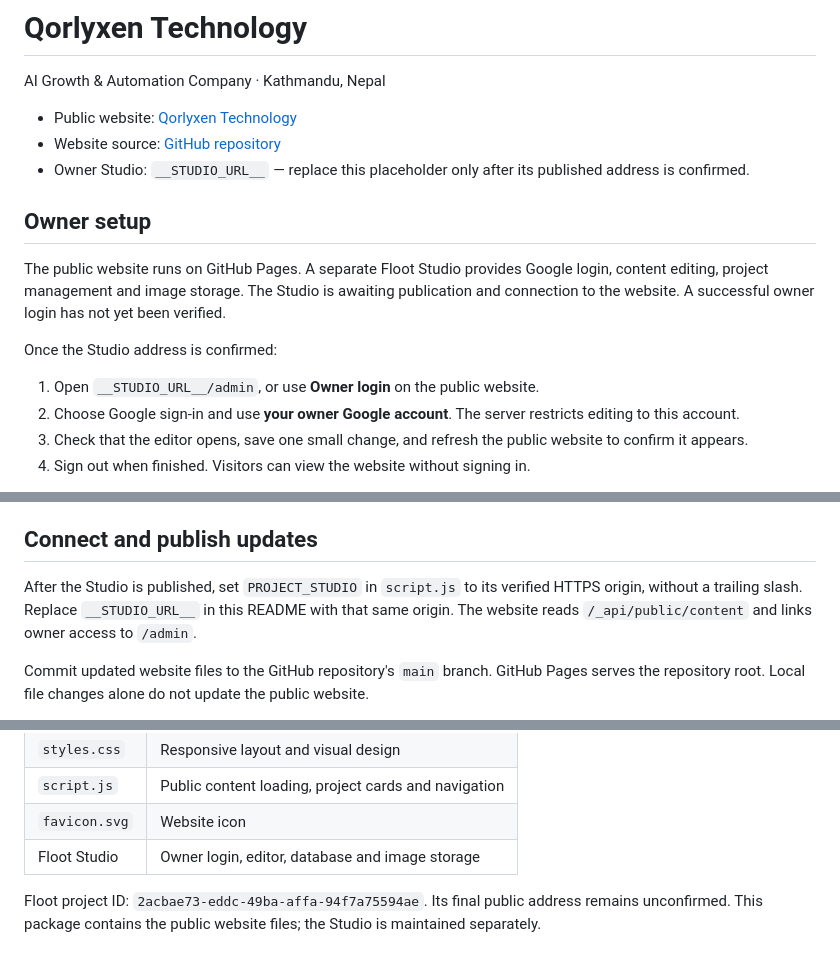
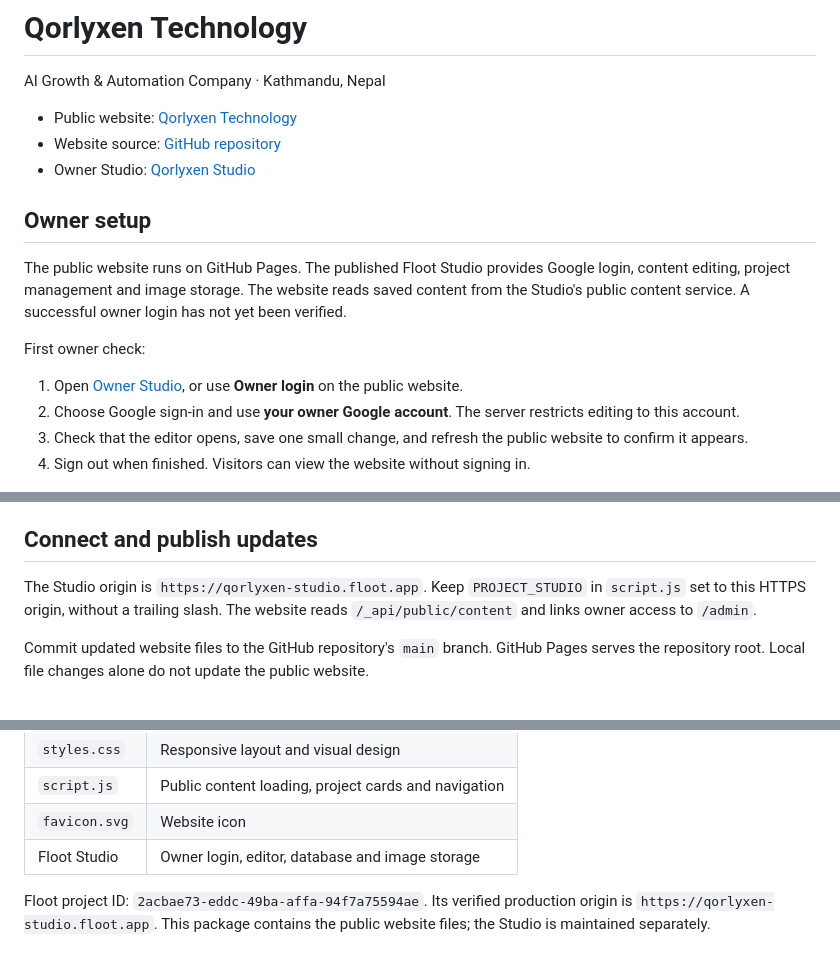
Before and after one commit to subaskhatri4/qorlyxen-technologies, a Markdown page: README.md, 3 parts joined by grey strips. Drawn GitHub-style.

Commit message:
Add live owner Studio and editing guide

```diff
--- a/README.md
+++ b/README.md
@@ -4,15 +4,15 @@ AI Growth & Automation Company · Kathmandu, Nepal
 
 - Public website: [Qorlyxen Technology](https://subaskhatri4.github.io/qorlyxen-technologies/)
 - Website source: [GitHub repository](https://github.com/subaskhatri4/qorlyxen-technologies)
-- Owner Studio: `__STUDIO_URL__` — replace this placeholder only after its published address is confirmed.
+- Owner Studio: [Qorlyxen Studio](https://qorlyxen-studio.floot.app/admin)
 
 ## Owner setup
 
-The public website runs on GitHub Pages. A separate Floot Studio provides Google login, content editing, project management and image storage. The Studio is awaiting publication and connection to the website. A successful owner login has not yet been verified.
+The public website runs on GitHub Pages. The published Floot Studio provides Google login, content editing, project management and image storage. The website reads saved content from the Studio's public content service. A successful owner login has not yet been verified.
 
-Once the Studio address is confirmed:
+First owner check:
 
-1. Open `__STUDIO_URL__/admin`, or use **Owner login** on the public website.
+1. Open [Owner Studio](https://qorlyxen-studio.floot.app/admin), or use **Owner login** on the public website.
 2. Choose Google sign-in and use **your owner Google account**. The server restricts editing to this account.
 3. Check that the editor opens, save one small change, and refresh the public website to confirm it appears.
 4. Sign out when finished. Visitors can view the website without signing in.
@@ -49,7 +49,7 @@ The content service allows browser requests from the public GitHub website and f
 
 ## Connect and publish updates
 
-After the Studio is published, set `PROJECT_STUDIO` in `script.js` to its verified HTTPS origin, without a trailing slash. Replace `__STUDIO_URL__` in this README with that same origin. The website reads `/_api/public/content` and links owner access to `/admin`.
+The Studio origin is `https://qorlyxen-studio.floot.app`. Keep `PROJECT_STUDIO` in `script.js` set to this HTTPS origin, without a trailing slash. The website reads `/_api/public/content` and links owner access to `/admin`.
 
 Commit updated website files to the GitHub repository's `main` branch. GitHub Pages serves the repository root. Local file changes alone do not update the public website.
 
@@ -65,4 +65,4 @@ Studio code changes must be published separately through Floot. Saved website te
 | `favicon.svg` | Website icon |
 | Floot Studio | Owner login, editor, database and image storage |
 
-Floot project ID: `2acbae73-eddc-49ba-affa-94f7a75594ae`. Its final public address remains unconfirmed. This package contains the public website files; the Studio is maintained separately.
+Floot project ID: `2acbae73-eddc-49ba-affa-94f7a75594ae`. Its verified production origin is `https://qorlyxen-studio.floot.app`. This package contains the public website files; the Studio is maintained separately.
```
